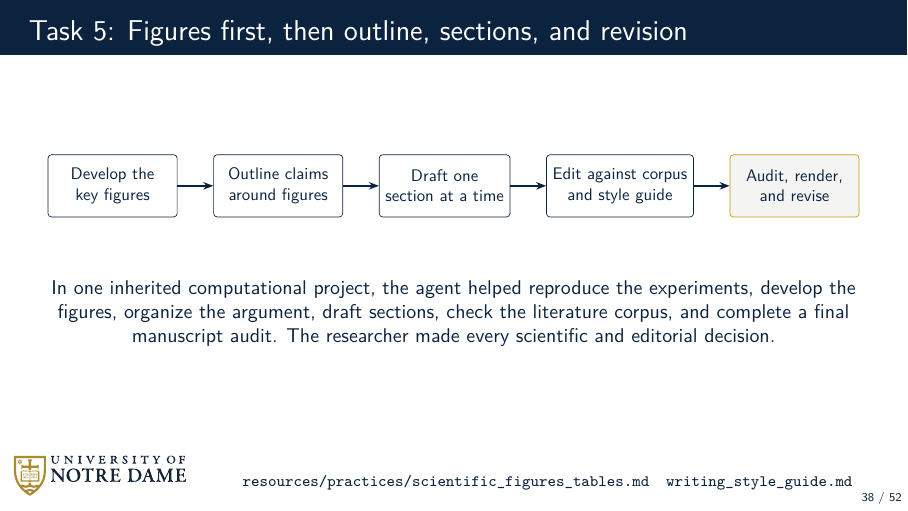
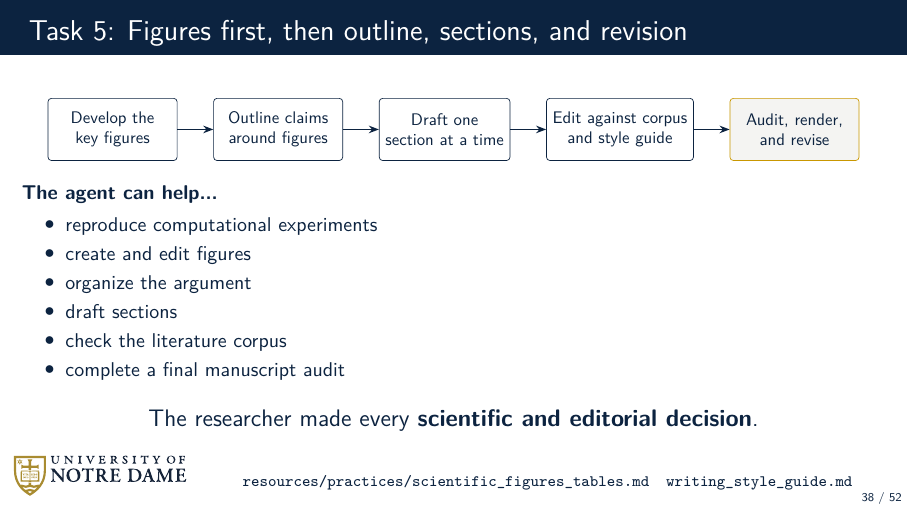
Before and after one commit to dowlinglab/claude-for-researchers, LaTeX slides (slides/main.tex, which reads slides/sections/04_act3_challenge.tex): page 38 of 52. Compiled offline with pdfLaTeX.

Commit message:
Present manuscript assistance as a bulleted list

```diff
--- a/slides/sections/04_act3_challenge.tex
+++ b/slides/sections/04_act3_challenge.tex
@@ -140,11 +140,23 @@
     \draw[-{Stealth[length=6pt]}, thick] (d) -- (e);
   \end{tikzpicture}}
   \end{center}
-  \vspace{0.8em}
-  \begin{center}\small
-    In one inherited computational project, the agent helped reproduce the experiments, develop the figures, organize the argument, draft sections, check the literature corpus, and complete a final manuscript audit. The researcher made every scientific and editorial decision.
+  \vspace{0.3em}
+  {\small
+    \textbf{The agent can help...}
+    \begin{itemize}\small\setlength\itemsep{0.05em}
+      \item reproduce computational experiments
+      \item create and edit figures
+      \item organize the argument
+      \item draft sections
+      \item check the literature corpus
+      \item complete a final manuscript audit
+    \end{itemize}
+  }
+  \vspace{0.3em}
+  \begin{center}
+    \slidepoint{The researcher made every \textbf{scientific and editorial decision}.}
   \end{center}
-  \vspace{1.1cm plus 1fill}
+  \vspace{0.8cm plus 1fill}
 \end{frame}
 
 \begin{frame}{Task 6: Modernize a course across five offerings}
```
Also changed, not shown: notes/seminar_notes.md (+4 -0 lines).
